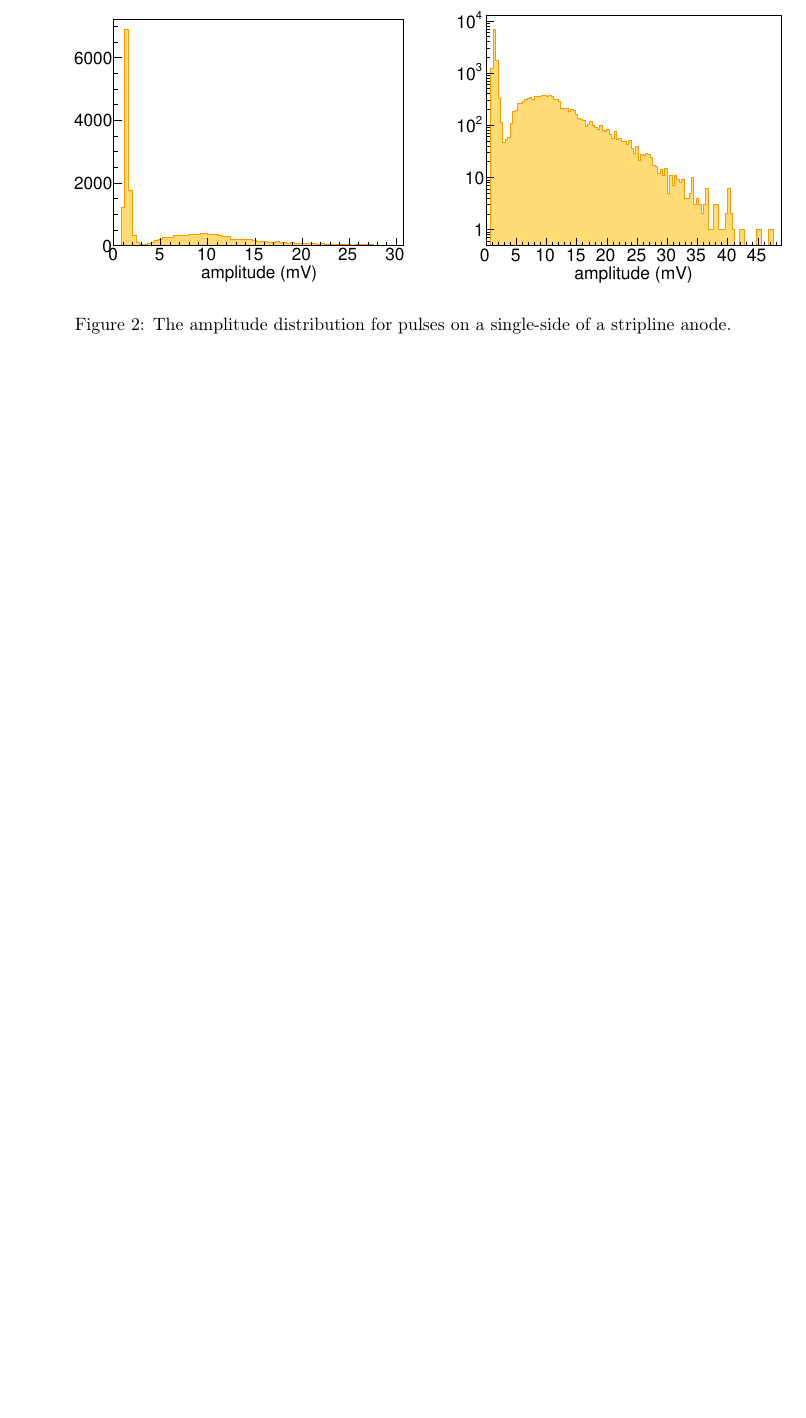
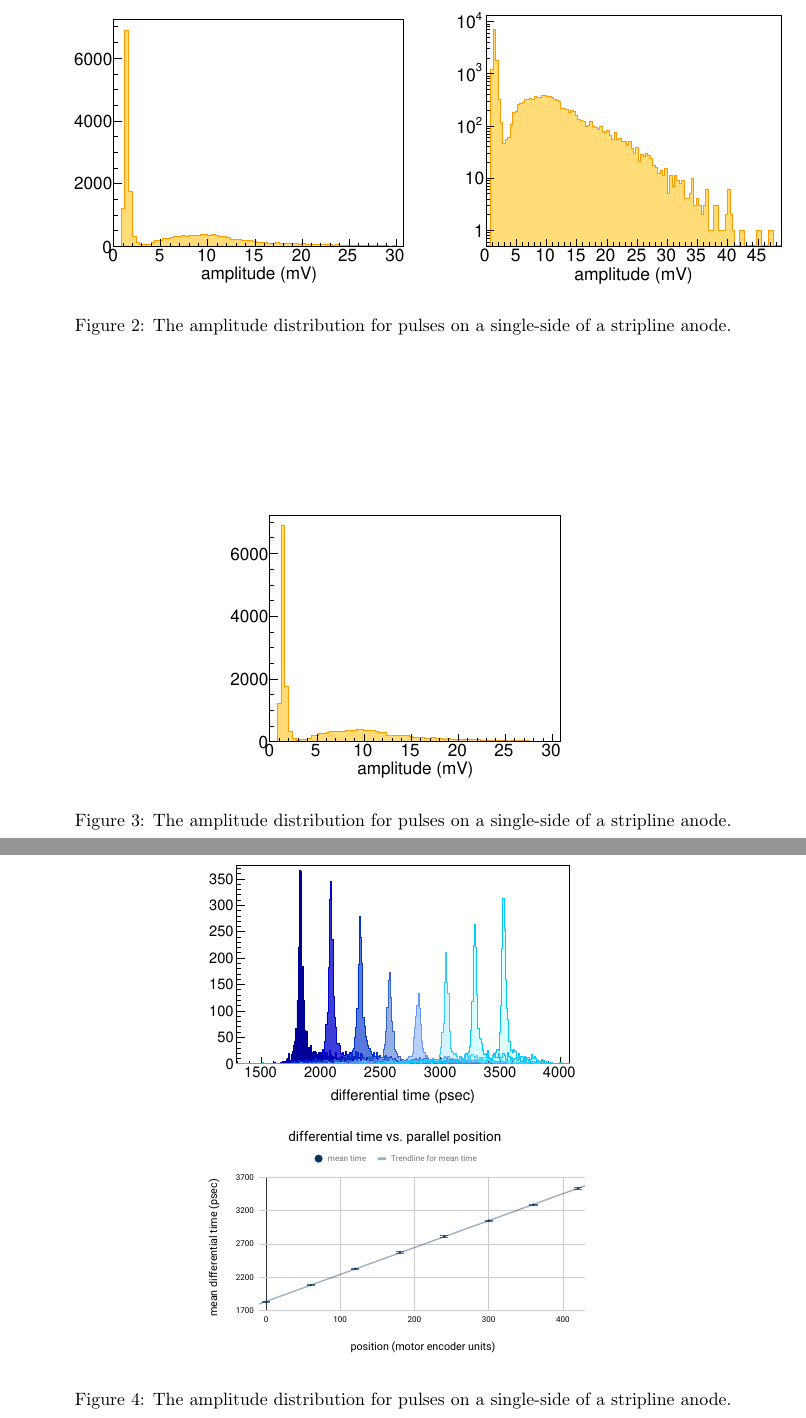
Before and after one commit to ANNIEsoft/LAPPD25Analysis, a LaTeX paper (LAPPD25paper/elsarticle-template-1-num.tex): part of page 6 of 9 before the commit and two parts of pages 6 and 7 of 10 after it, the two joined at a grey line, cut so that both start at the same text, the shorter picture padded with empty space. Compiled offline with pdfLaTeX.

Commit message:
Updates from ShareLaTeX

```diff
--- a/LAPPD25paper/elsarticle-template-1-num.tex
+++ b/LAPPD25paper/elsarticle-template-1-num.tex
@@ -241,3 +241,7 @@ Figure~\ref{fig:amp} shows the amplitude distribution for pulses at our nominal
 	\label{fig:amp}
 \end{figure}
 
+\begin{figure}
+	\centering
+       \includegraphics[width=0.52\linewidth]{plots/Amplitudes_notlog}
+       \caption{The amplitude distribution for pulses on a single-side of a stripline anode.}
@@ -245,3 +258,12 @@ Figure~\ref{fig:amp} shows the amplitude distribution for pulses at our nominal
+\begin{figure}
+	\centering
+        \begin{tabular}{l}
+                \includegraphics[width=0.6\linewidth]{plots/difftime} \\
+                \includegraphics[width=0.58\linewidth]{plots/differentialtimevsparallelposition}
+         \end{tabular}
+       \caption{The amplitude distribution for pulses on a single-side of a stripline anode.}
+	\label{fig:amp}
+\end{figure}
 
 
 \subsection{After Pulsing}
```
Also changed, not shown: LAPPD25paper/plots/differentialtimevsparallelposition.pdf (renamed from Figures/parallel scan/differential time vs. parallel position.pdf), LAPPD25paper/plots/difftime.pdf (renamed from Figures/parallel scan/difftime.pdf), LAPPD25paper/elsarticle-template-1-num.tex (9 more changed lines).
